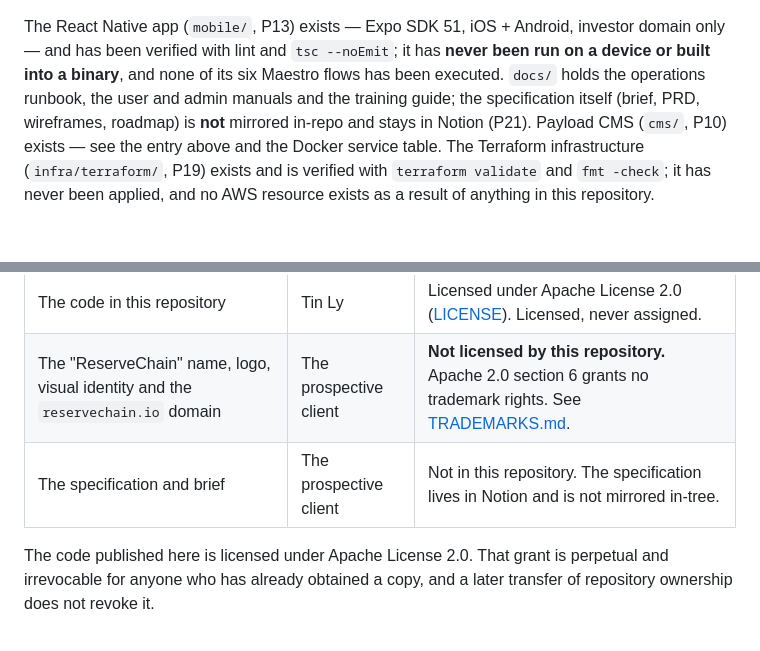
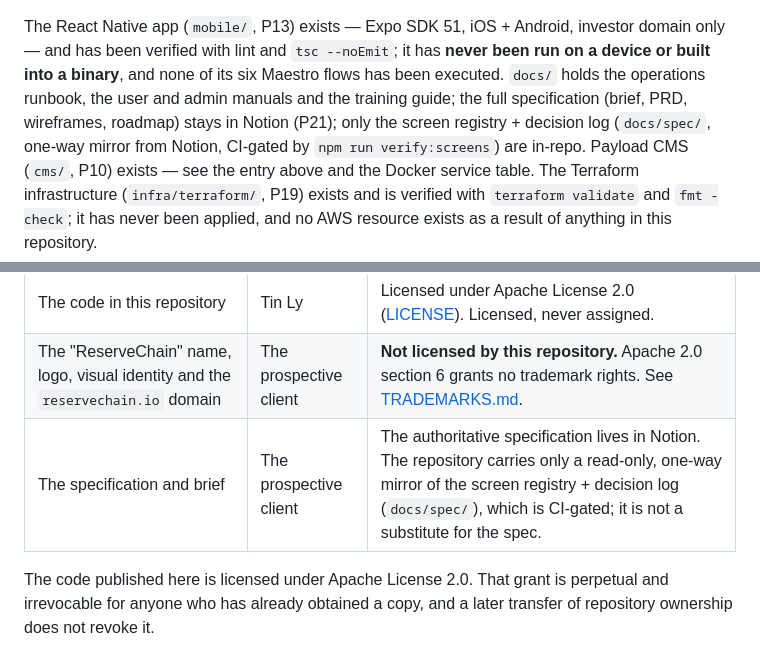
Before and after one commit to LapwifiNet/reservechain-web, a Markdown page: README.md, 2 parts joined by grey strips. Rendered like a GitHub page.

Commit message:
docs: README — spec mirror now in-repo (screen registry + decision log) (#24)
The full specification still lives in Notion, but docs/spec/ (one-way mirror,
CI-gated by verify:screens) exists since 02/08. README claimed nothing is
mirrored in-tree — stale since the Screen Registry pass.

```diff
--- a/README.md
+++ b/README.md
@@ -137,8 +137,9 @@ infra/terraform/           # AWS IaC (VPC, ALB, ECS Fargate, RDS, S3/CloudFront,
 The React Native app (`mobile/`, P13) exists — Expo SDK 51, iOS + Android, investor domain
 only — and has been verified with lint and `tsc --noEmit`; it has **never been run on a
 device or built into a binary**, and none of its six Maestro flows has been executed. `docs/` holds the operations
-runbook, the user and admin manuals and the training guide; the specification itself (brief,
-PRD, wireframes, roadmap) is **not** mirrored in-repo and stays in Notion (P21). Payload CMS (`cms/`, P10) exists — see the entry above and the
+runbook, the user and admin manuals and the training guide; the full specification (brief,
+PRD, wireframes, roadmap) stays in Notion (P21); only the screen registry + decision log
+(`docs/spec/`, one-way mirror from Notion, CI-gated by `npm run verify:screens`) are in-repo. Payload CMS (`cms/`, P10) exists — see the entry above and the
 Docker service table. The Terraform infrastructure (`infra/terraform/`, P19) exists and is
 verified with `terraform validate` and `fmt -check`; it has never been applied, and no AWS
 resource exists as a result of anything in this repository.
@@ -188,7 +189,7 @@ Three separate layers, with different holders and different terms:
 | --- | --- | --- |
 | The code in this repository | Tin Ly | Licensed under Apache License 2.0 ([LICENSE](LICENSE)). Licensed, never assigned. |
 | The "ReserveChain" name, logo, visual identity and the `reservechain.io` domain | The prospective client | **Not licensed by this repository.** Apache 2.0 section 6 grants no trademark rights. See [TRADEMARKS.md](TRADEMARKS.md). |
-| The specification and brief | The prospective client | Not in this repository. The specification lives in Notion and is not mirrored in-tree. |
+| The specification and brief | The prospective client | The authoritative specification lives in Notion. The repository carries only a read-only, one-way mirror of the screen registry + decision log (`docs/spec/`), which is CI-gated; it is not a substitute for the spec. |
 
 The code published here is licensed under Apache License 2.0. That grant is perpetual and
 irrevocable for anyone who has already obtained a copy, and a later transfer of repository
```
